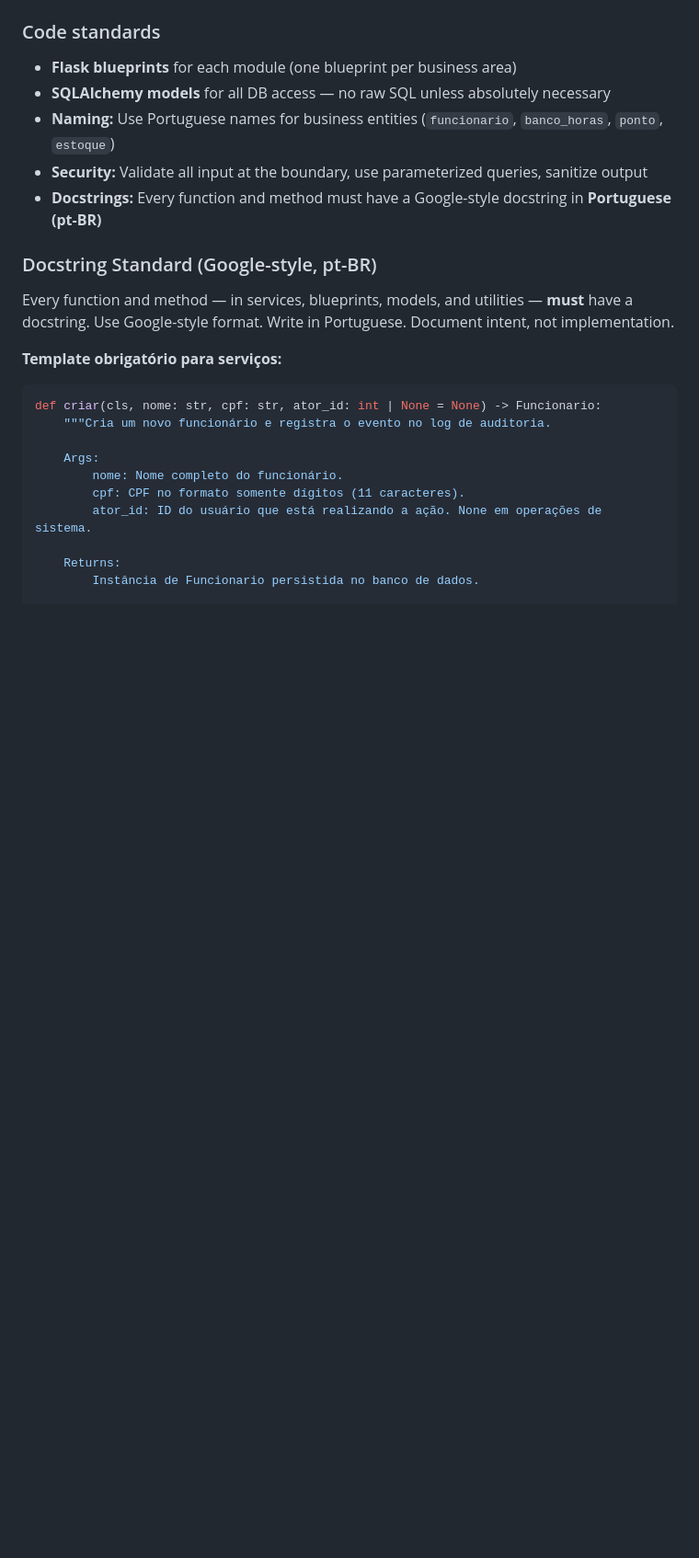
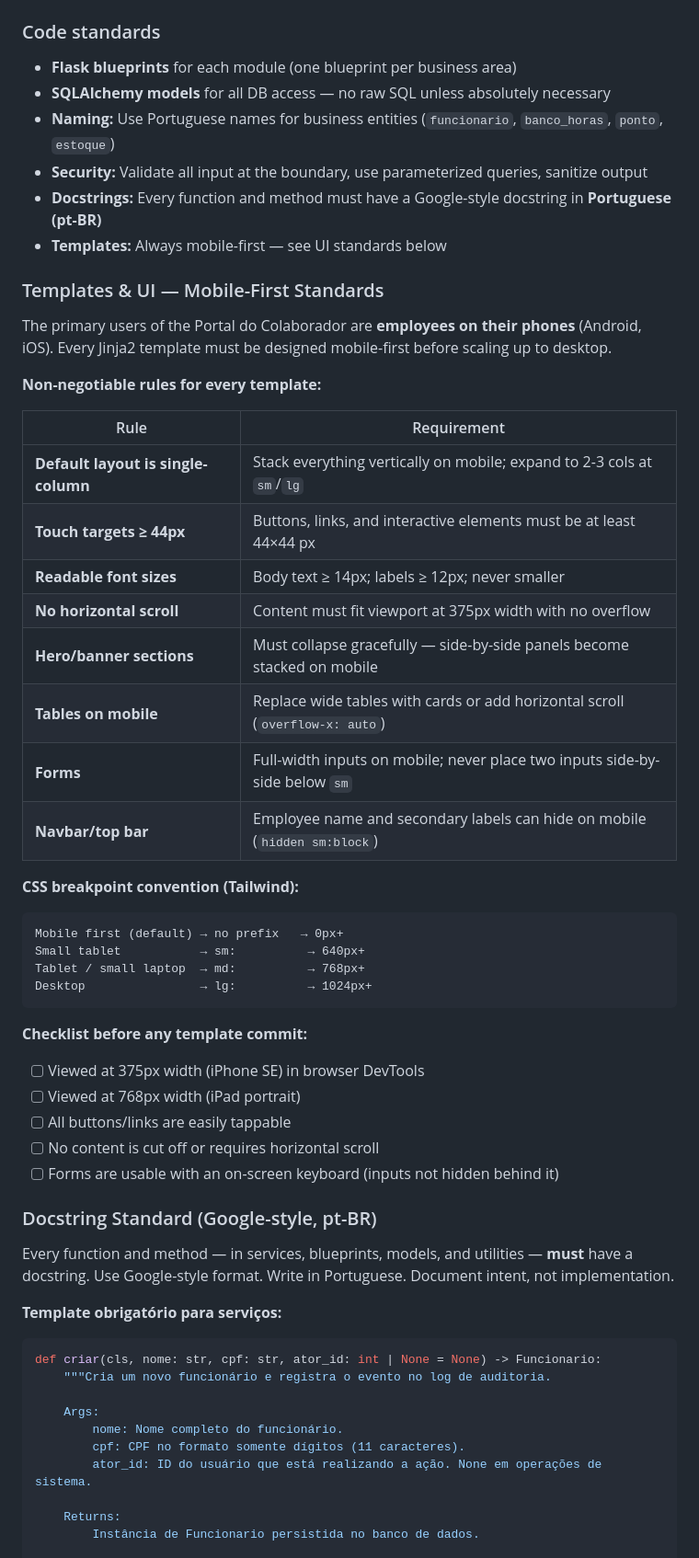
Before and after one commit to Jordanpsx/sistur, a Markdown page: CLAUDE.md, the part around the change. Shown at 92% size. Rendered like a GitHub page; blank space fills up the shorter version.

````diff
--- a/CLAUDE.md
+++ b/CLAUDE.md
@@ -244,6 +244,41 @@ docs/
 - **Naming:** Use Portuguese names for business entities (`funcionario`, `banco_horas`, `ponto`, `estoque`)
 - **Security:** Validate all input at the boundary, use parameterized queries, sanitize output
 - **Docstrings:** Every function and method must have a Google-style docstring in **Portuguese (pt-BR)**
+- **Templates:** Always mobile-first — see UI standards below
+
+### Templates & UI — Mobile-First Standards
+
+The primary users of the Portal do Colaborador are **employees on their phones** (Android, iOS).
+Every Jinja2 template must be designed mobile-first before scaling up to desktop.
+
+**Non-negotiable rules for every template:**
+
+| Rule | Requirement |
+|------|-------------|
+| **Default layout is single-column** | Stack everything vertically on mobile; expand to 2-3 cols at `sm`/`lg` |
+| **Touch targets ≥ 44px** | Buttons, links, and interactive elements must be at least 44×44 px |
+| **Readable font sizes** | Body text ≥ 14px; labels ≥ 12px; never smaller |
+| **No horizontal scroll** | Content must fit viewport at 375px width with no overflow |
+| **Hero/banner sections** | Must collapse gracefully — side-by-side panels become stacked on mobile |
+| **Tables on mobile** | Replace wide tables with cards or add horizontal scroll (`overflow-x: auto`) |
+| **Forms** | Full-width inputs on mobile; never place two inputs side-by-side below `sm` |
+| **Navbar/top bar** | Employee name and secondary labels can hide on mobile (`hidden sm:block`) |
+
+**CSS breakpoint convention (Tailwind):**
+
+```
+Mobile first (default) → no prefix   → 0px+
+Small tablet           → sm:          → 640px+
+Tablet / small laptop  → md:          → 768px+
+Desktop                → lg:          → 1024px+
+```
+
+**Checklist before any template commit:**
+- [ ] Viewed at 375px width (iPhone SE) in browser DevTools
+- [ ] Viewed at 768px width (iPad portrait)
+- [ ] All buttons/links are easily tappable
+- [ ] No content is cut off or requires horizontal scroll
+- [ ] Forms are usable with an on-screen keyboard (inputs not hidden behind it)
 
 ### Docstring Standard (Google-style, pt-BR)
 
````
Also changed, not shown: docs/antigravity.md (+28 -0 lines).
